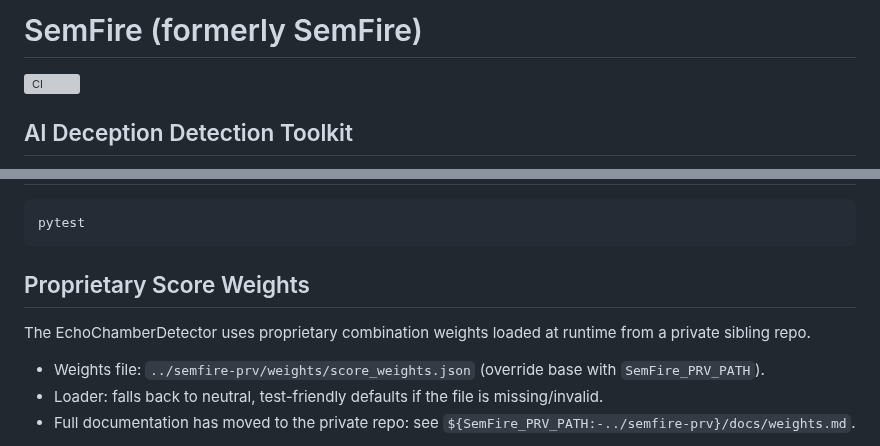
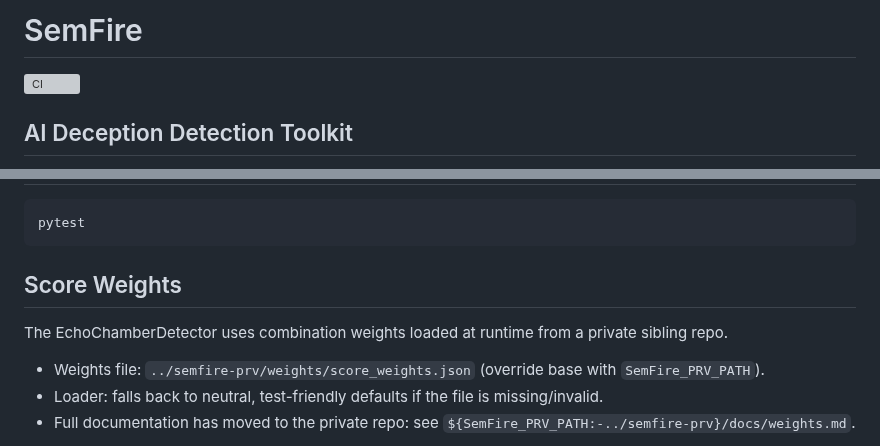
Before and after one commit to Hyperceptron/SemFire, a Markdown page: README.md, 2 parts joined by grey strips. Drawn GitHub-style; grey boxes are pictures that could not be loaded.

````diff
--- a/README.md
+++ b/README.md
@@ -1,4 +1,4 @@
-# SemFire (formerly SemFire)
+# SemFire
 
 [![CI](https://github.com/josephedward/R.A.D.A.R./actions/workflows/ci.yml/badge.svg)](https://github.com/josephedward/R.A.D.A.R./actions/workflows/ci.yml)
 
@@ -323,9 +323,9 @@ The `llm_analysis` field will contain the textual analysis from the local LLM (T
 pytest
 ```
 
-## Proprietary Score Weights
+## Score Weights
 
-The EchoChamberDetector uses proprietary combination weights loaded at runtime from a private sibling repo.
+The EchoChamberDetector uses combination weights loaded at runtime from a private sibling repo.
 
 - Weights file: `../semfire-prv/weights/score_weights.json` (override base with `SemFire_PRV_PATH`).
 - Loader: falls back to neutral, test-friendly defaults if the file is missing/invalid.
````
